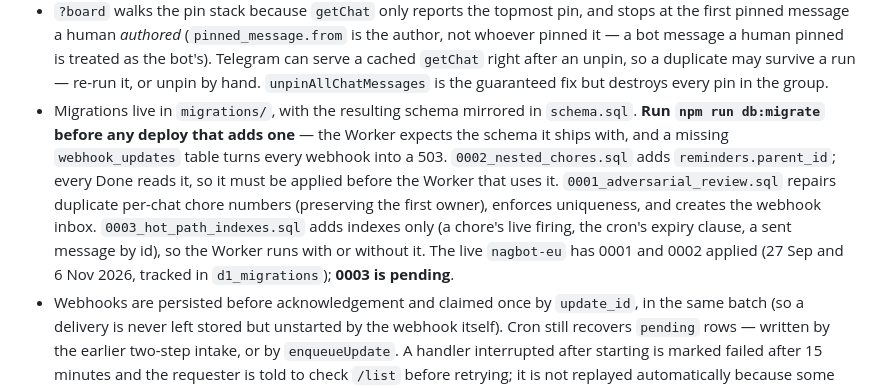
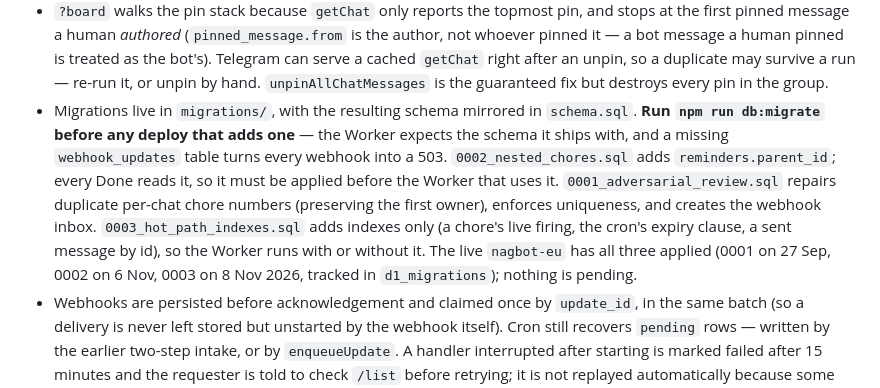
Before and after one commit to nicholas-wan/tele-nagbot, a Markdown page: README.md, the part around the change. Rendered like a GitHub page.

Commit message:
README: migration 0003 is applied

```diff
--- a/README.md
+++ b/README.md
@@ -148,7 +148,7 @@ curl.exe -X POST -H "Authorization: Bearer <ADMIN_SECRET>" https://nag-bot.latte
 
 - Other admin actions, same bearer token: `?info` (webhook + registered commands, read back from Telegram), `?diag[=<chat>][&user=<id>]` (membership, admin rights, whether the chat id changed), `?board` (rebuild and re-pin the dashboard), `?stickers&chat=<id>` and `?stickerimg=N&chat=<id>` (list tags, fetch one image).
 - `?board` walks the pin stack because `getChat` only reports the topmost pin, and stops at the first pinned message a human *authored* (`pinned_message.from` is the author, not whoever pinned it — a bot message a human pinned is treated as the bot's). Telegram can serve a cached `getChat` right after an unpin, so a duplicate may survive a run — re-run it, or unpin by hand. `unpinAllChatMessages` is the guaranteed fix but destroys every pin in the group.
-- Migrations live in `migrations/`, with the resulting schema mirrored in `schema.sql`. **Run `npm run db:migrate` before any deploy that adds one** — the Worker expects the schema it ships with, and a missing `webhook_updates` table turns every webhook into a 503. `0002_nested_chores.sql` adds `reminders.parent_id`; every Done reads it, so it must be applied before the Worker that uses it. `0001_adversarial_review.sql` repairs duplicate per-chat chore numbers (preserving the first owner), enforces uniqueness, and creates the webhook inbox. `0003_hot_path_indexes.sql` adds indexes only (a chore's live firing, the cron's expiry clause, a sent message by id), so the Worker runs with or without it. The live `nagbot-eu` has 0001 and 0002 applied (27 Sep and 6 Nov 2026, tracked in `d1_migrations`); **0003 is pending**.
+- Migrations live in `migrations/`, with the resulting schema mirrored in `schema.sql`. **Run `npm run db:migrate` before any deploy that adds one** — the Worker expects the schema it ships with, and a missing `webhook_updates` table turns every webhook into a 503. `0002_nested_chores.sql` adds `reminders.parent_id`; every Done reads it, so it must be applied before the Worker that uses it. `0001_adversarial_review.sql` repairs duplicate per-chat chore numbers (preserving the first owner), enforces uniqueness, and creates the webhook inbox. `0003_hot_path_indexes.sql` adds indexes only (a chore's live firing, the cron's expiry clause, a sent message by id), so the Worker runs with or without it. The live `nagbot-eu` has all three applied (0001 on 27 Sep, 0002 on 6 Nov, 0003 on 8 Nov 2026, tracked in `d1_migrations`); nothing is pending.
 - Webhooks are persisted before acknowledgement and claimed once by `update_id`, in the same batch (so a delivery is never left stored but unstarted by the webhook itself). Cron still recovers `pending` rows — written by the earlier two-step intake, or by `enqueueUpdate`. A handler interrupted after starting is marked failed after 15 minutes and the requester is told to check `/list` before retrying; it is not replayed automatically because some mutations may have completed. Finished/failed inbox payloads are retained seven days for diagnosis. A database outage before persistence returns HTTP 503 so Telegram can retry.
 - Early completion uses a D1 transaction for consuming the slot, recording credit, and stashing Undo. Chore numbers are allocated inside their INSERT, including restores. Assignment edits move the active card and future re-nags to the new recipient without changing the snooze or schedule.
 - Tests: `test/fixes-*.test.js` are regression tests for specific past bugs (ephemeral editor, duplicate boards, postpone/pause accounting, roster); keep them when refactoring.
```
